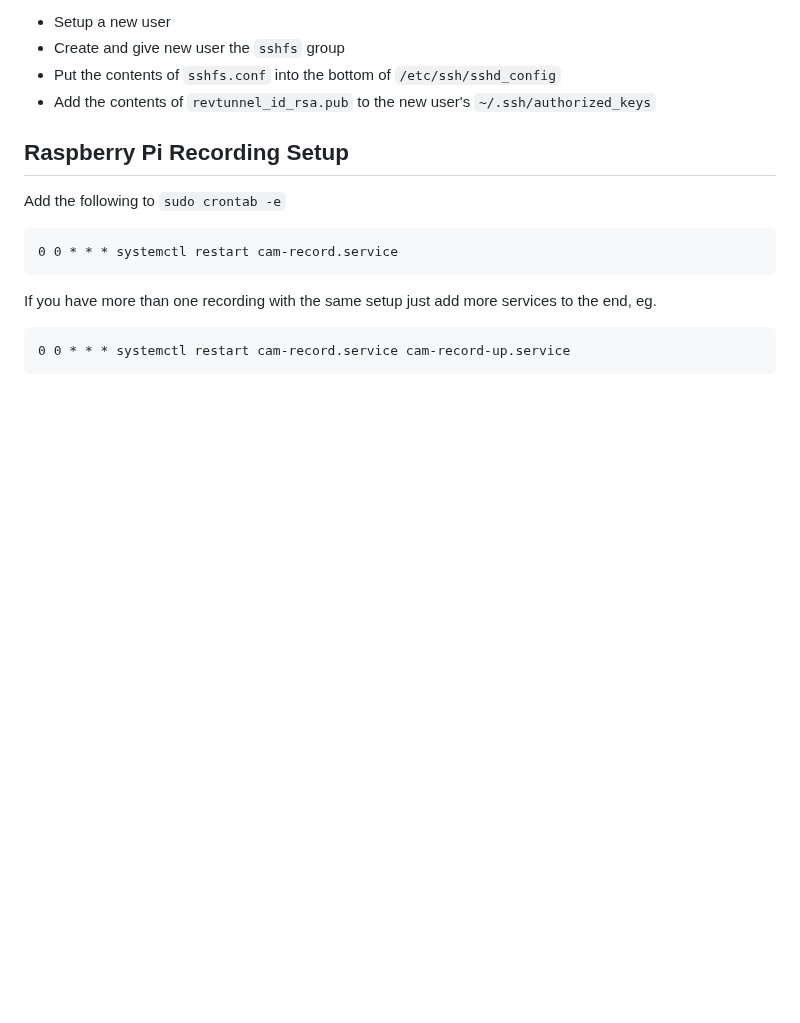
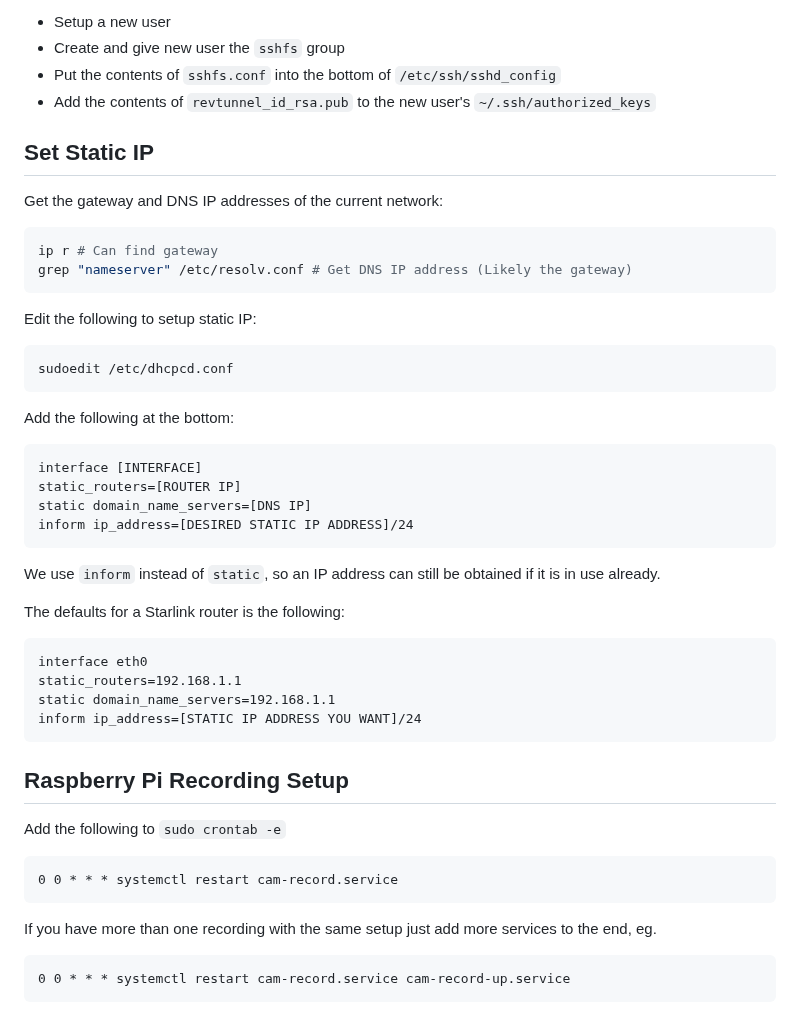
Before and after one commit to Salmon-Computer-Vision/salmon-computer-vision, a Markdown page: utils/pi/README.md, the part around the change. Drawn GitHub-style; blank space fills up the shorter version.

Commit message:
Describe raspi static IP setup

````diff
--- a/utils/pi/README.md
+++ b/utils/pi/README.md
@@ -58,6 +58,37 @@ Create a new user to restrict ssh key usage:
 - Create and give new user the `sshfs` group
 - Put the contents of `sshfs.conf` into the bottom of `/etc/ssh/sshd_config`
 - Add the contents of `revtunnel_id_rsa.pub` to the new user's `~/.ssh/authorized_keys`
+
+## Set Static IP
+
+Get the gateway and DNS IP addresses of the current network:
+```bash
+ip r # Can find gateway
+grep "nameserver" /etc/resolv.conf # Get DNS IP address (Likely the gateway)
+```
+
+Edit the following to setup static IP:
+```bash
+sudoedit /etc/dhcpcd.conf
+```
+
+Add the following at the bottom:
+```
+interface [INTERFACE]
+static_routers=[ROUTER IP]
+static domain_name_servers=[DNS IP]
+inform ip_address=[DESIRED STATIC IP ADDRESS]/24
+```
+We use `inform` instead of `static`, so an IP address can still be obtained
+if it is in use already.
+
+The defaults for a Starlink router is the following:
+```
+interface eth0
+static_routers=192.168.1.1
+static domain_name_servers=192.168.1.1
+inform ip_address=[STATIC IP ADDRESS YOU WANT]/24
+```
 
 ## Raspberry Pi Recording Setup
 
````
